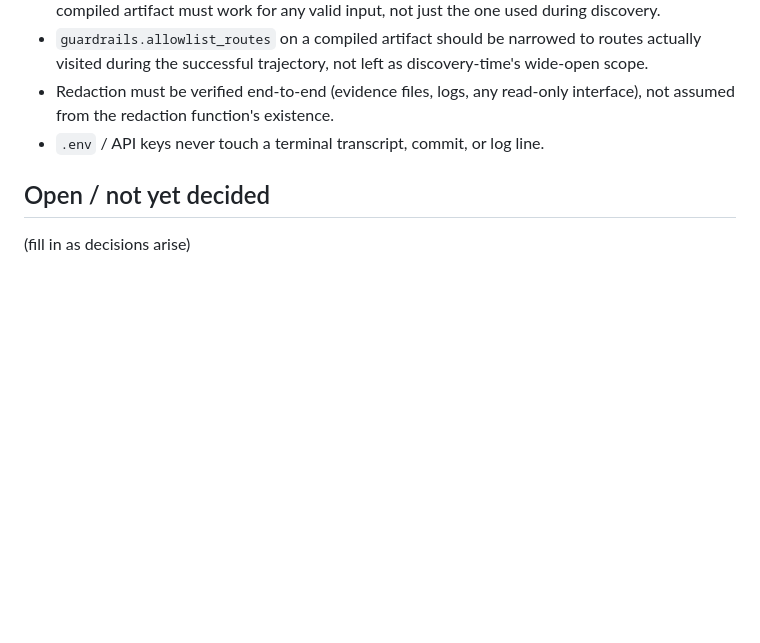
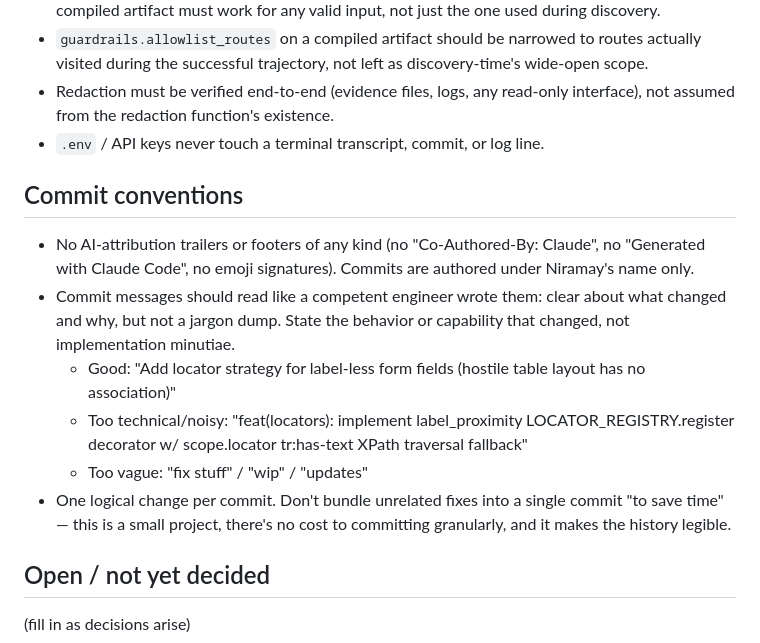
Before and after one commit to Niramay-Kelkar/discovery-replay, a Markdown page: CLAUDE.md, the part around the change. GitHub-like rendering; blank space fills up the shorter version.

Commit message:
Adding commit conventions to CLAUDE.md file

```diff
--- a/CLAUDE.md
+++ b/CLAUDE.md
@@ -94,6 +94,24 @@ build should not repeat those gaps:
 - `.env` / API keys never touch a terminal transcript, commit, or log
   line.
 
+## Commit conventions
+
+- No AI-attribution trailers or footers of any kind (no
+  "Co-Authored-By: Claude", no "Generated with Claude Code", no
+  emoji signatures). Commits are authored under Niramay's name only.
+- Commit messages should read like a competent engineer wrote them:
+  clear about what changed and why, but not a jargon dump. State the
+  behavior or capability that changed, not implementation minutiae.
+  - Good: "Add locator strategy for label-less form fields (hostile
+    table layout has no <label> association)"
+  - Too technical/noisy: "feat(locators): implement label_proximity
+    LOCATOR_REGISTRY.register decorator w/ scope.locator tr:has-text
+    XPath traversal fallback"
+  - Too vague: "fix stuff" / "wip" / "updates"
+- One logical change per commit. Don't bundle unrelated fixes into a
+  single commit "to save time" — this is a small project, there's no
+  cost to committing granularly, and it makes the history legible.
+
 ## Open / not yet decided
 
 (fill in as decisions arise)
```
